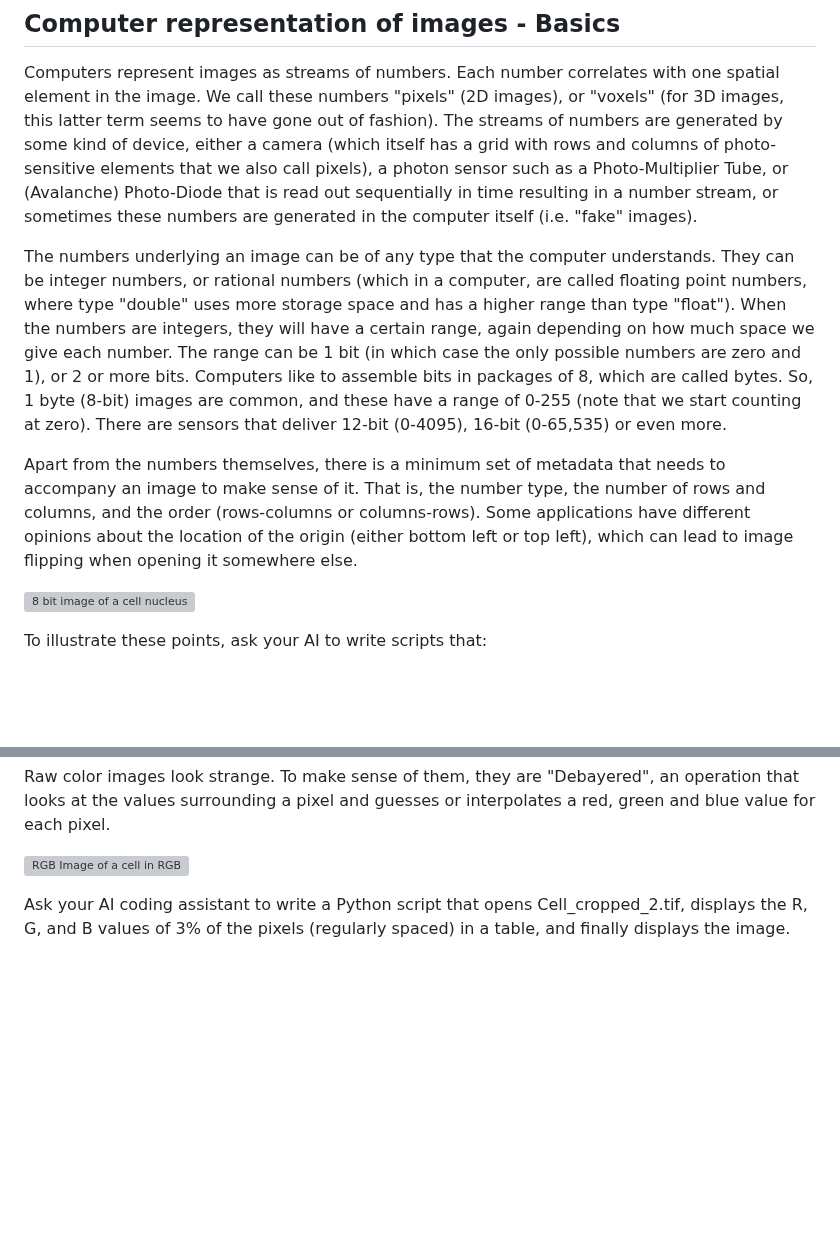
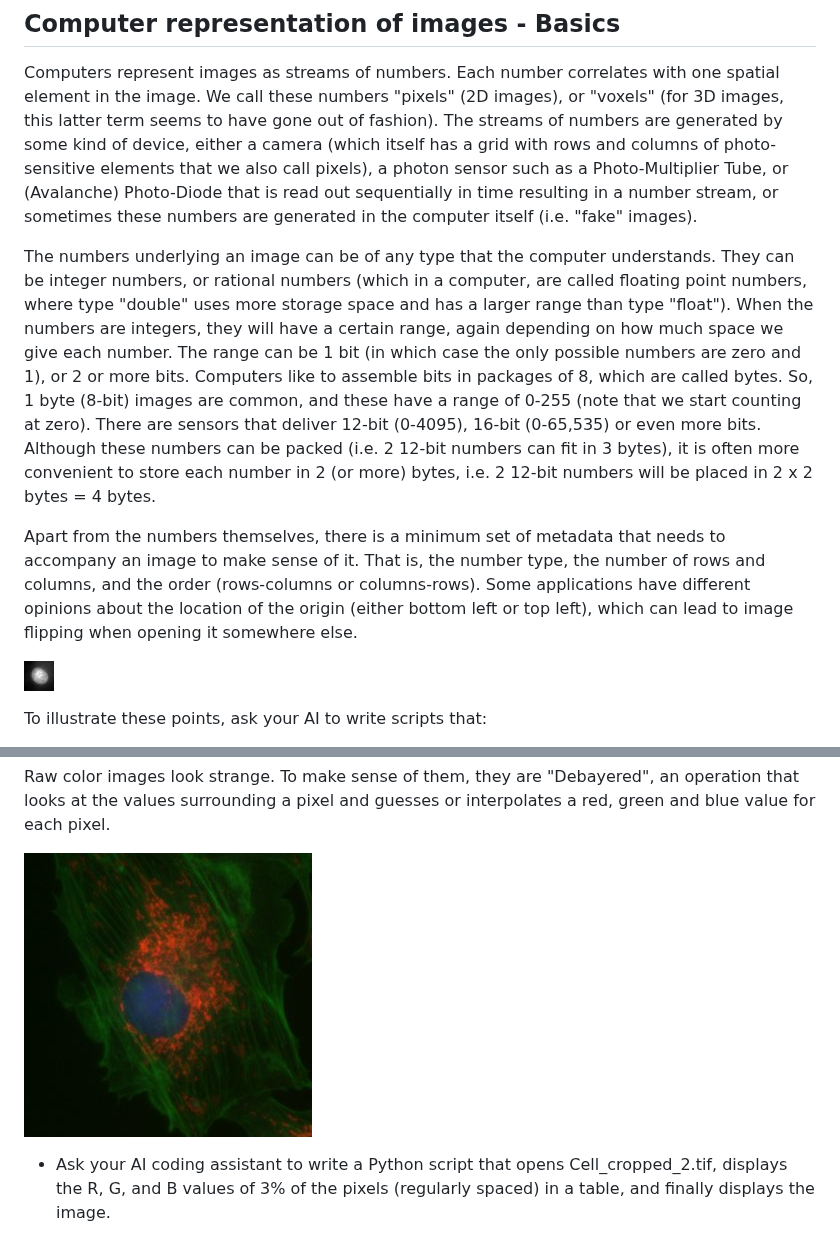
Before and after one commit to Jburgado/image_analysis_workshop, a Markdown page: Session2_BitsAndBytes/README.md, 2 parts joined by grey strips. Drawn GitHub-style; pictures changed too: testImages/Cell_cropped_2.jpg (added), testImages/nucleus_cropped_2.jpg (added); blank space fills up the shorter version; grey boxes are pictures that could not be loaded.

Commit message:
Small fixes to Sessoin2 README

```diff
--- a/Session2_BitsAndBytes/README.md
+++ b/Session2_BitsAndBytes/README.md
@@ -3,11 +3,11 @@
 ## Computer representation of images - Basics
 Computers represent images as streams of numbers.  Each number correlates with one spatial element in the image.  We call these numbers "pixels" (2D images), or "voxels" (for 3D images, this latter term seems to have gone out of fashion).  The streams of numbers are generated by some kind of device, either a camera (which itself has a grid with rows and columns of photo-sensitive elements that we also call pixels), a photon sensor such as a Photo-Multiplier Tube, or (Avalanche) Photo-Diode that is read out sequentially in time resulting in a number stream, or sometimes these numbers are generated in the computer itself (i.e. "fake" images).
 
-The numbers underlying an image can be of any type that the computer understands.  They can be integer numbers, or rational numbers (which in a computer, are called floating point numbers, where type "double" uses more storage space and has a higher range than type "float").  When the numbers are integers, they will have a certain range, again depending on how much space we give each number.  The range can be 1 bit (in which case the only possible numbers are zero and 1), or 2 or more bits.  Computers like to assemble bits in packages of 8, which are called bytes. So, 1 byte (8-bit) images are common, and these have a range of 0-255 (note that we start counting at zero).  There are sensors that deliver 12-bit (0-4095), 16-bit (0-65,535) or even more.
+The numbers underlying an image can be of any type that the computer understands.  They can be integer numbers, or rational numbers (which in a computer, are called floating point numbers, where type "double" uses more storage space and has a larger range than type "float").  When the numbers are integers, they will have a certain range, again depending on how much space we give each number.  The range can be 1 bit (in which case the only possible numbers are zero and 1), or 2 or more bits.  Computers like to assemble bits in packages of 8, which are called bytes. So, 1 byte (8-bit) images are common, and these have a range of 0-255 (note that we start counting at zero).  There are sensors that deliver 12-bit (0-4095), 16-bit (0-65,535) or even more bits.  Although these numbers can be packed (i.e. 2 12-bit numbers can fit in 3 bytes), it is often more convenient to store each number in 2 (or more) bytes, i.e. 2 12-bit numbers will be placed in 2 x 2 bytes = 4 bytes.
 
 Apart from the numbers themselves, there is a minimum set of metadata that needs to accompany an image to make sense of it.  That is, the number type, the number of rows and columns, and the order (rows-columns or columns-rows).  Some applications have different opinions about the location of the origin (either bottom left or top left), which can lead to image flipping when opening it somewhere else.
 
-![8 bit image of a cell nucleus](../testImages/nucleus_cropped_2.tif)
+![8 bit image of a cell nucleus](../testImages/nucleus_cropped_2.jpg)
 
 To illustrate these points, ask your AI to write scripts that:
 * opens the file testImages/nucleus_cropped_1.tif, displays the first 10 rows and columns as a matrix in the terminal, displays the number of rows and columns and the number type, and displays the image in napari
@@ -29,6 +29,6 @@ There are 2 fold more green pixels than red and blue to mimic the color sensitiv
 
 Raw color images look strange.  To make sense of them, they are "Debayered", an operation that looks at the values surrounding a pixel and guesses or interpolates a red, green and blue value for each pixel.
 
-![RGB Image of a cell in RGB](../testImages/Cell_cropped_2.tif)
+![RGB Image of a cell in RGB](../testImages/Cell_cropped_2.jpg)
 
-Ask your AI coding assistant to write a Python script that opens Cell_cropped_2.tif, displays the R, G, and B values of 3% of the pixels (regularly spaced) in a table, and finally displays the image.
+* Ask your AI coding assistant to write a Python script that opens Cell_cropped_2.tif, displays the R, G, and B values of 3% of the pixels (regularly spaced) in a table, and finally displays the image.
```
